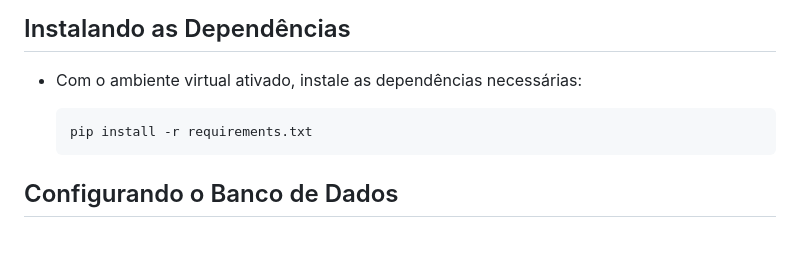
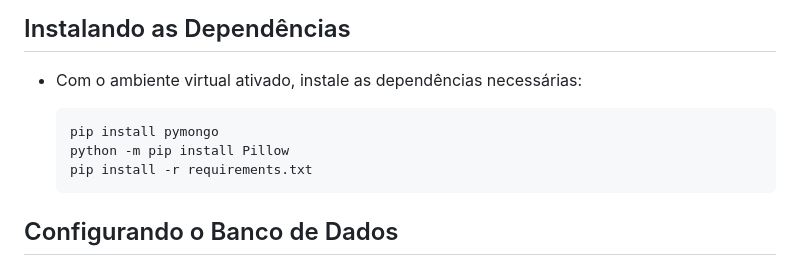
Before and after one commit to marquesluana/PI_DSM_FATEC_GRUPO3_1SEM2024, a Markdown page: README.md, the part around the change. Drawn GitHub-style; blank space fills up the shorter version.

```diff
--- a/README.md
+++ b/README.md
@@ -62,6 +62,8 @@ Para clonar o repositório, execute o seguinte comando no seu terminal:
 
 - Com o ambiente virtual ativado, instale as dependências necessárias:
 
+      pip install pymongo
+      python -m pip install Pillow
       pip install -r requirements.txt
 
 ## Configurando o Banco de Dados
```
